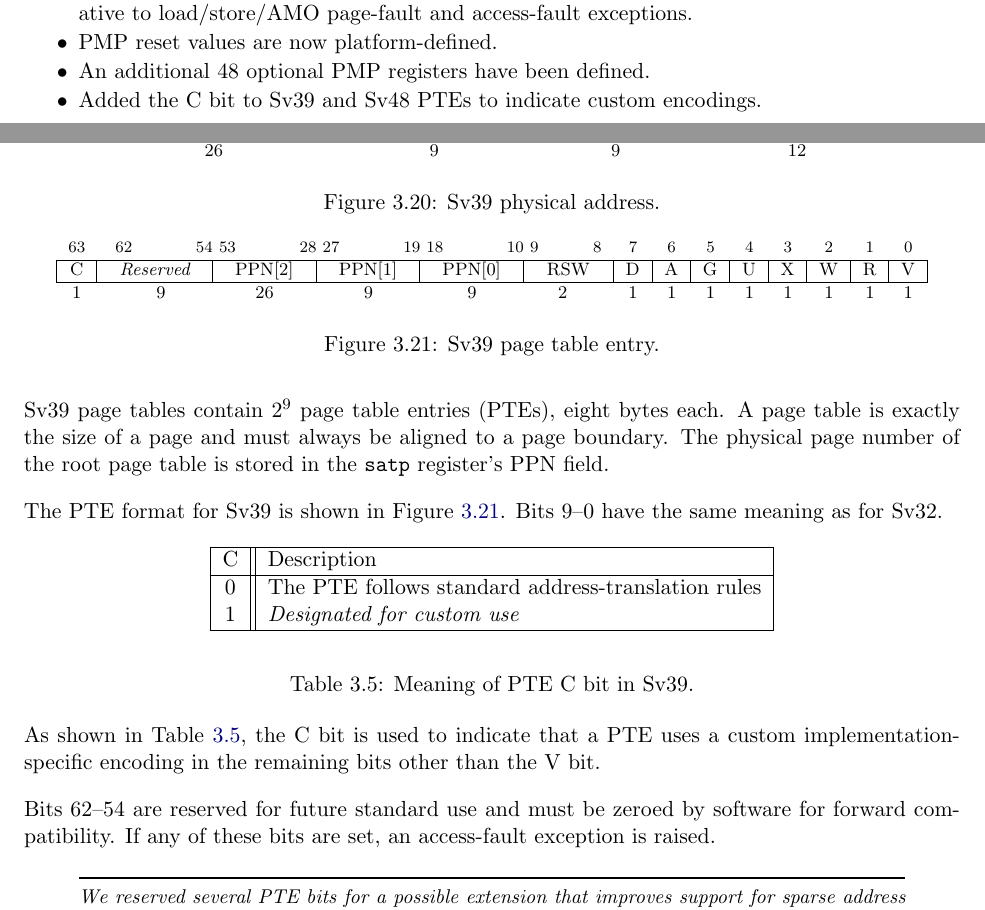
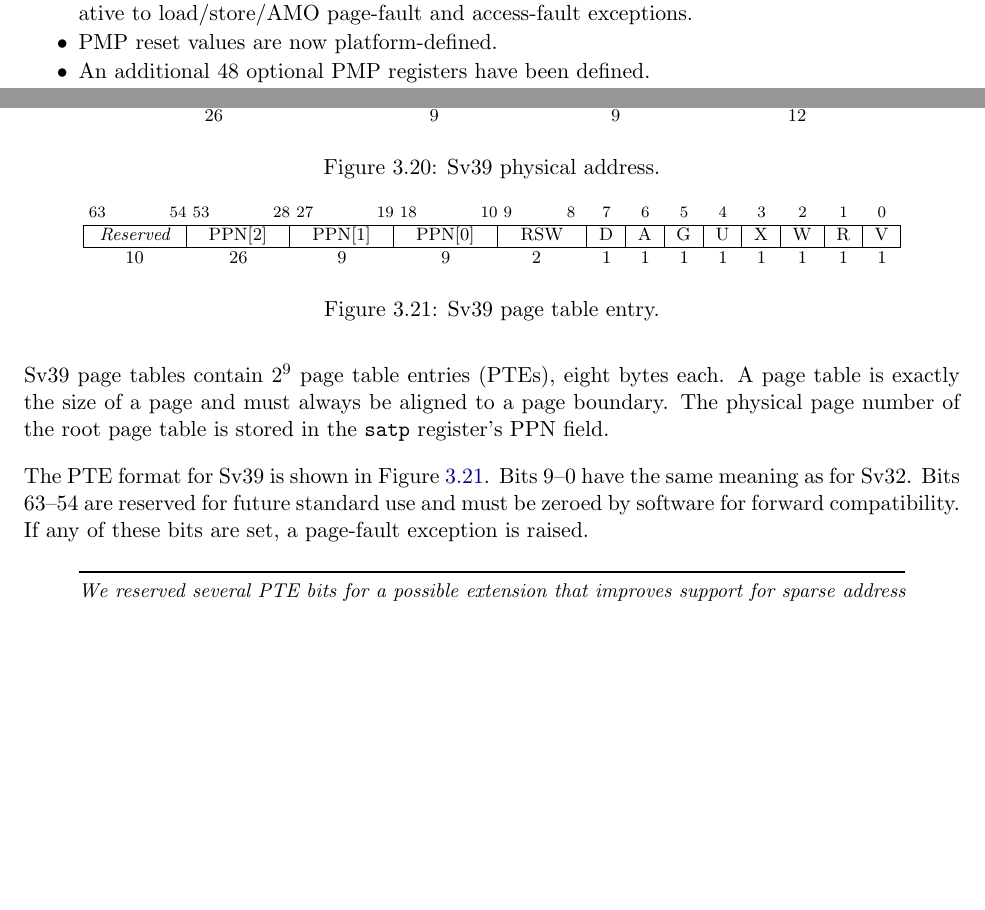
Before and after one commit to riscv/riscv-isa-manual, a LaTeX thesis (src/riscv-privileged.tex, which reads src/priv-preface.tex, src/supervisor.tex): two parts of pages 3 and 92 of 133, joined at a grey line, cut so that both start at the same text, the shorter picture padded with empty space. Compiled offline with pdfLaTeX.

Commit message:
Remove the "C" bit, per virt mem TG vote
We may choose to re-add "C" later, but for now it was decided that
reserving a bit for "C" was premature.

Also:

Fix Sv57, which somehow still had a four-level PPN diagram

Fix a sentence saying that setting PTE reserved bits should trigger an
access fault.  Any incorrect use of PTEs should be a page fault.

```diff
--- a/src/priv-preface.tex
+++ b/src/priv-preface.tex
@@ -63,7 +63,6 @@ Additionally, the following compatible changes have been made since version
   and access-fault exceptions.
 \item PMP reset values are now platform-defined.
 \item An additional 48 optional PMP registers have been defined.
-\item Added the C bit to Sv39 and Sv48 PTEs to indicate custom encodings.
 \item Described the behavior of address-translation caches a little more
   explicitly.
 \item Slightly relaxed the atomicity requirement for A and D bit updates
--- a/src/supervisor.tex
+++ b/src/supervisor.tex
@@ -1762,9 +1762,8 @@ quickly distinguish user and supervisor address regions.
 \begin{figure*}[h!]
 {\footnotesize
 \begin{center}
-\begin{tabular}{cY@{}Y@{}Y@{}Y@{}Fcccccccc}
-\instbit{63} &
-\instbitrange{62}{54} &
+\begin{tabular}{@{}Y@{}Y@{}Y@{}Y@{}Fcccccccc}
+\instbitrange{63}{54} &
 \instbitrange{53}{28} &
 \instbitrange{27}{19} &
 \instbitrange{18}{10} &
@@ -1778,8 +1777,7 @@ quickly distinguish user and supervisor address regions.
 \instbit{1} &
 \instbit{0} \\
 \hline
-\multicolumn{1}{|c|}{C} &
-\multicolumn{1}{c|}{\it Reserved} &
+\multicolumn{1}{|c|}{\it Reserved} &
 \multicolumn{1}{c|}{PPN[2]} &
 \multicolumn{1}{c|}{PPN[1]} &
 \multicolumn{1}{c|}{PPN[0]} &
@@ -1793,7 +1791,7 @@ quickly distinguish user and supervisor address regions.
 \multicolumn{1}{c|}{R} &
 \multicolumn{1}{c|}{V} \\
 \hline
-1 & 9 & 26 & 9 & 9 & 2 & 1 & 1 & 1 & 1 & 1 & 1 & 1 & 1\\
+10 & 26 & 9 & 9 & 2 & 1 & 1 & 1 & 1 & 1 & 1 & 1 & 1\\
 \end{tabular}
 \end{center}
 }
@@ -1808,30 +1806,9 @@ always be aligned to a page boundary.  The physical page number of the
 root page table is stored in the {\tt satp} register's PPN field.
 
 The PTE format for Sv39 is shown in Figure~\ref{sv39pte}.  Bits 9--0
-have the same meaning as for Sv32.
-
-\begin{table}[h]
-\begin{center}
-\begin{tabular}{|c||l|}
-\hline
-C & Description \\
-\hline
-0 & The PTE follows standard address-translation rules \\
-1 & {\em Designated for custom use} \\
-\hline
-\end{tabular}
-\end{center}
-\caption{Meaning of PTE C bit in Sv39.}
-\label{tab:pte_cv_bits}
-\end{table}
-
-As shown in Table~\ref{tab:pte_cv_bits}, the C bit is used to indicate that a
-PTE uses a custom implementation-specific encoding in the remaining bits other
-than the V bit.
-
-Bits 62--54 are reserved
+have the same meaning as for Sv32.  Bits 63--54 are reserved
 for future standard use and must be zeroed by software for forward compatibility.
-If any of these bits are set, an access-fault exception is raised.
+If any of these bits are set, a page-fault exception is raised.
 
 \begin{commentary}
 We reserved several PTE bits for a possible extension that improves
```
Also changed, not shown: src/supervisor.tex (34 more changed lines).
